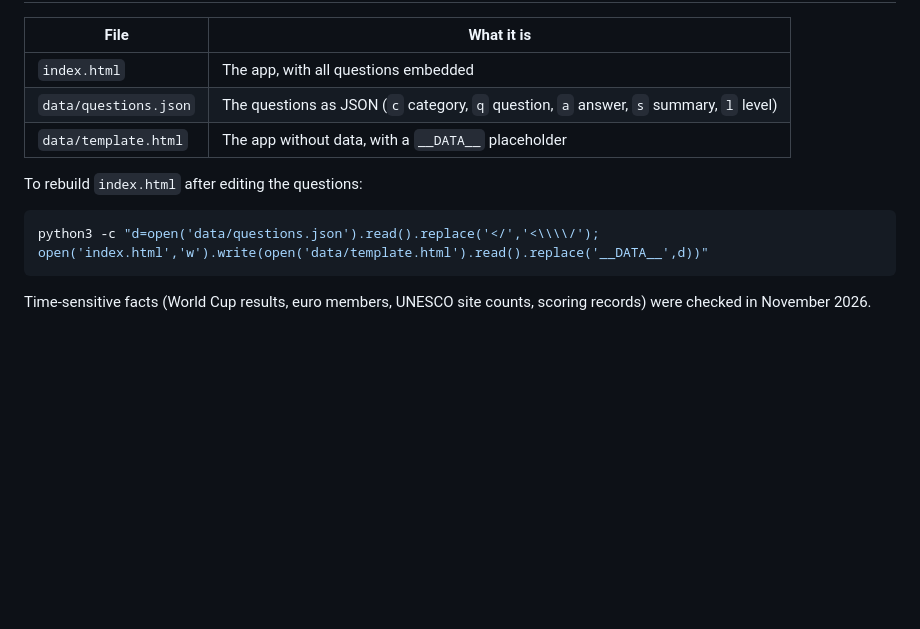
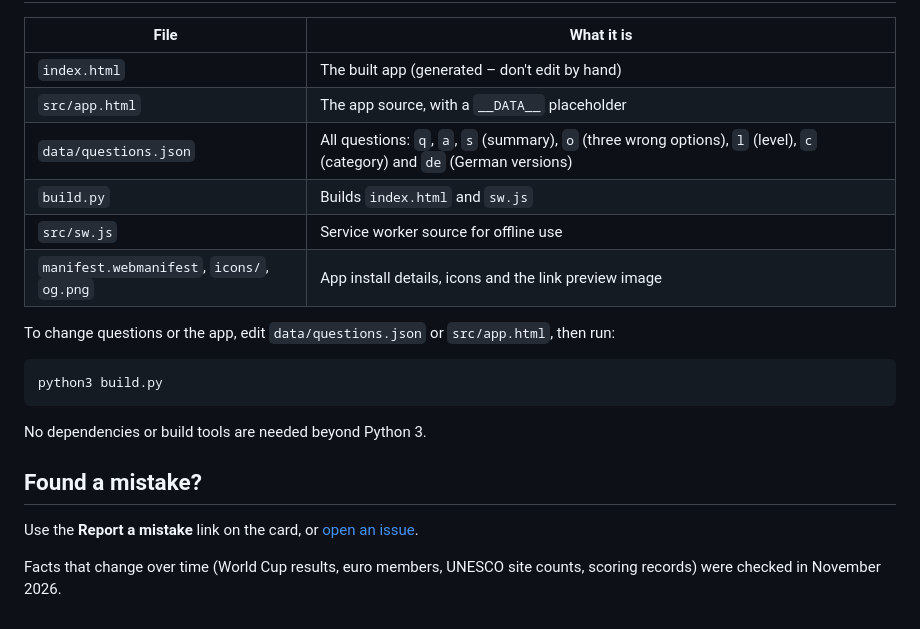
Before and after one commit to brahimiarlinda/pub-quiz-cards, a Markdown page: README.md, the part around one of its changes. Rendered like a GitHub page; blank space fills up the shorter version.

````diff
--- a/README.md
+++ b/README.md
@@ -22,14 +47,23 @@ To publish it with GitHub Pages: **Settings → Pages → Deploy from a branch
 
 | File | What it is |
 | --- | --- |
-| `index.html` | The app, with all questions embedded |
-| `data/questions.json` | The questions as JSON (`c` category, `q` question, `a` answer, `s` summary, `l` level) |
-| `data/template.html` | The app without data, with a `__DATA__` placeholder |
+| `index.html` | The built app (generated – don't edit by hand) |
+| `src/app.html` | The app source, with a `__DATA__` placeholder |
+| `data/questions.json` | All questions: `q`, `a`, `s` (summary), `o` (three wrong options), `l` (level), `c` (category) and `de` (German versions) |
+| `build.py` | Builds `index.html` and `sw.js` |
+| `src/sw.js` | Service worker source for offline use |
+| `manifest.webmanifest`, `icons/`, `og.png` | App install details, icons and the link preview image |
 
-To rebuild `index.html` after editing the questions:
+To change questions or the app, edit `data/questions.json` or `src/app.html`, then run:
 
 ```bash
-python3 -c "d=open('data/questions.json').read().replace('</','<\\\\/'); open('index.html','w').write(open('data/template.html').read().replace('__DATA__',d))"
+python3 build.py
 ```
 
-Time-sensitive facts (World Cup results, euro members, UNESCO site counts, scoring records) were checked in November 2026.
+No dependencies or build tools are needed beyond Python 3.
+
+## Found a mistake?
+
+Use the **Report a mistake** link on the card, or [open an issue](https://github.com/brahimiarlinda/pub-quiz-cards/issues/new).
+
+Facts that change over time (World Cup results, euro members, UNESCO site counts, scoring records) were checked in November 2026.
````
Also changed, not shown: other parts of README.md (+37 -12 lines), icons/icon-192.png (added), icons/icon-512.png (added), icons/icon-maskable-512.png (added), og.png (added), 8 other files.
